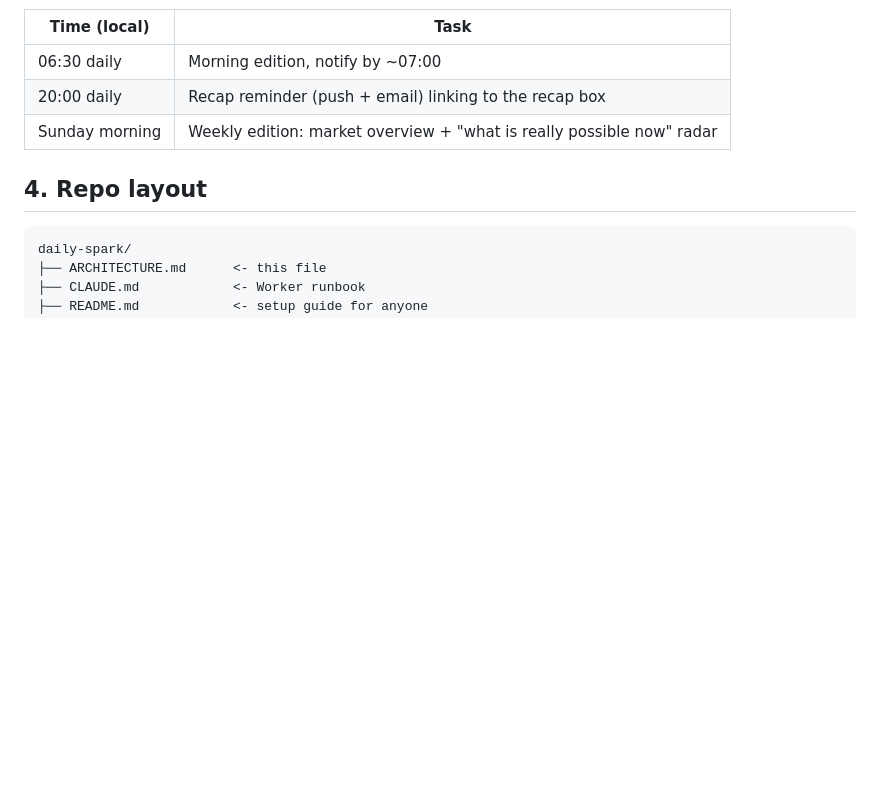
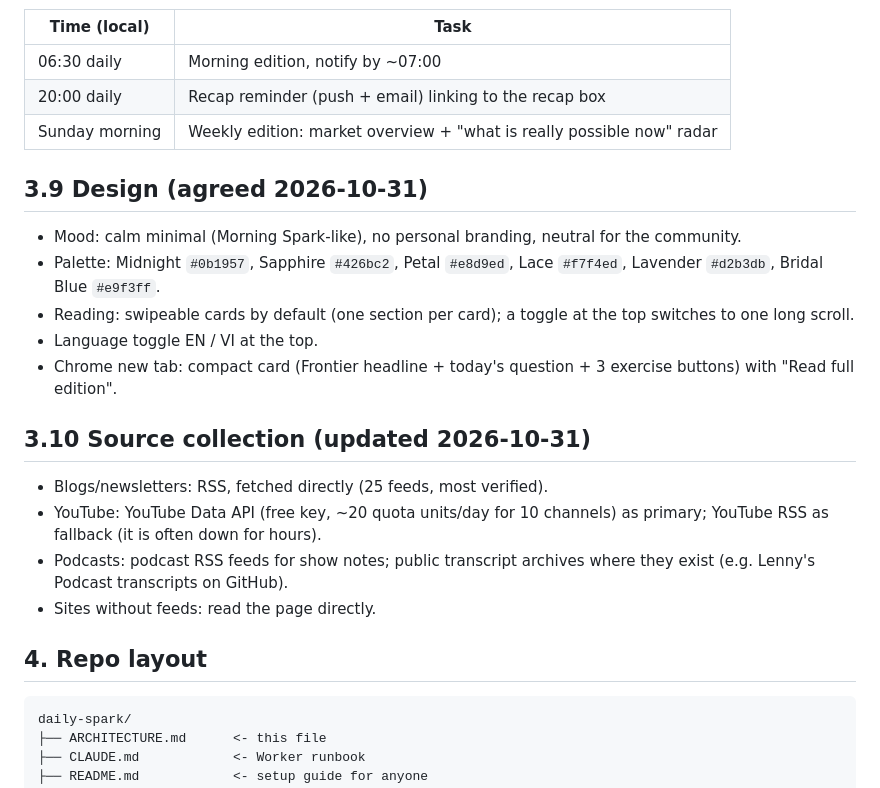
Before and after one commit to ellanguyen-isp/daily-spark, a Markdown page: ARCHITECTURE.md, the part around the change. GitHub-like rendering; blank space fills up the shorter version.

Commit message:
docs: add design and source-collection decisions
Co-Authored-By: Claude Opus 5.5 <noreply@anthropic.com>
Claude-Session: https://claude.ai/code/session_013r7Niphrd49NiuBAUQXNxs

````diff
--- a/ARCHITECTURE.md
+++ b/ARCHITECTURE.md
@@ -109,6 +109,19 @@ Data: `editions/data/YYYY-MM-DD.json` is the source of truth; HTML, Markdown and
 | 20:00 daily | Recap reminder (push + email) linking to the recap box |
 | Sunday morning | Weekly edition: market overview + "what is really possible now" radar |
 
+## 3.9 Design (agreed 2026-10-31)
+- Mood: calm minimal (Morning Spark-like), no personal branding, neutral for the community.
+- Palette: Midnight `#0b1957`, Sapphire `#426bc2`, Petal `#e8d9ed`, Lace `#f7f4ed`, Lavender `#d2b3db`, Bridal Blue `#e9f3ff`.
+- Reading: swipeable cards by default (one section per card); a toggle at the top switches to one long scroll.
+- Language toggle EN / VI at the top.
+- Chrome new tab: compact card (Frontier headline + today's question + 3 exercise buttons) with "Read full edition".
+
+## 3.10 Source collection (updated 2026-10-31)
+- Blogs/newsletters: RSS, fetched directly (25 feeds, most verified).
+- YouTube: YouTube Data API (free key, ~20 quota units/day for 10 channels) as primary; YouTube RSS as fallback (it is often down for hours).
+- Podcasts: podcast RSS feeds for show notes; public transcript archives where they exist (e.g. Lenny's Podcast transcripts on GitHub).
+- Sites without feeds: read the page directly.
+
 ## 4. Repo layout
 
 ```
````
